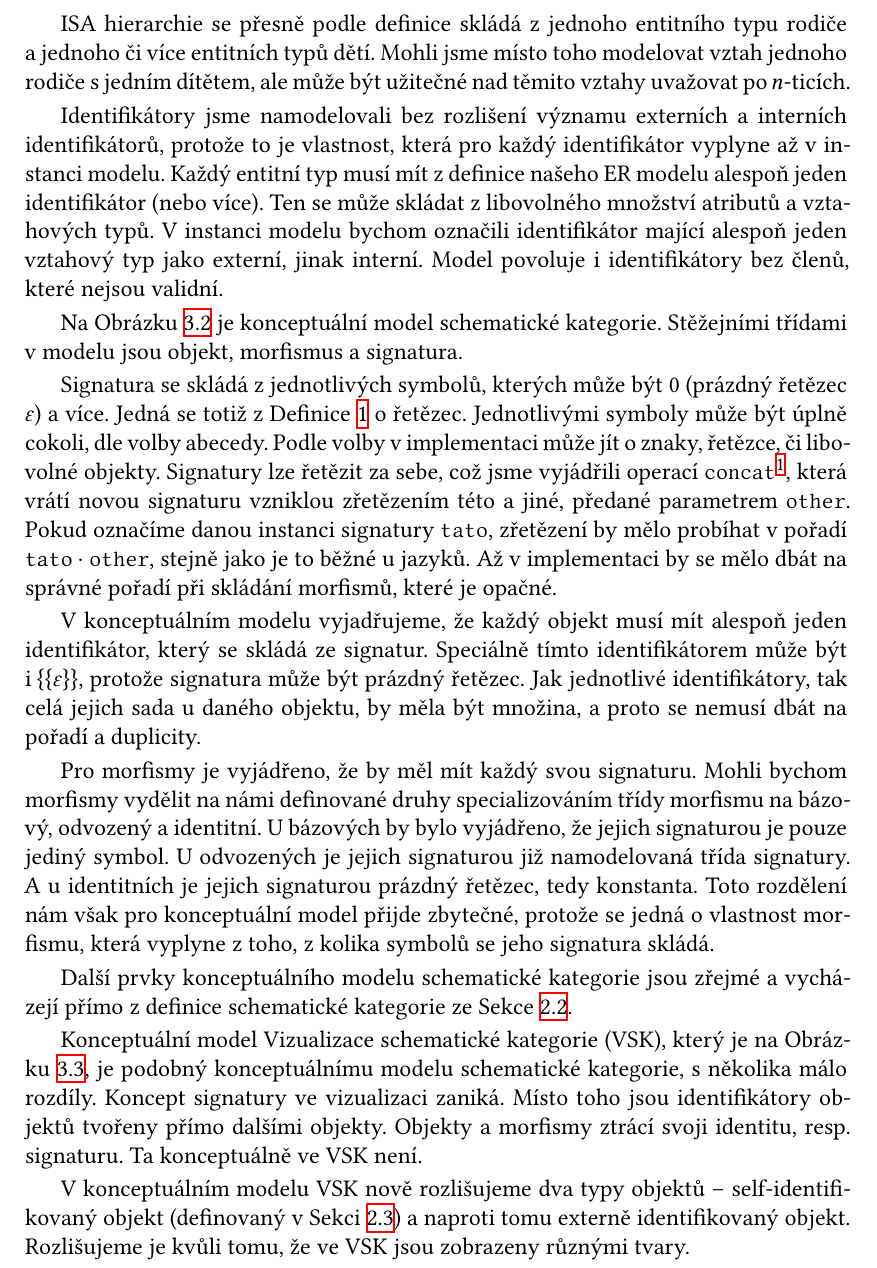
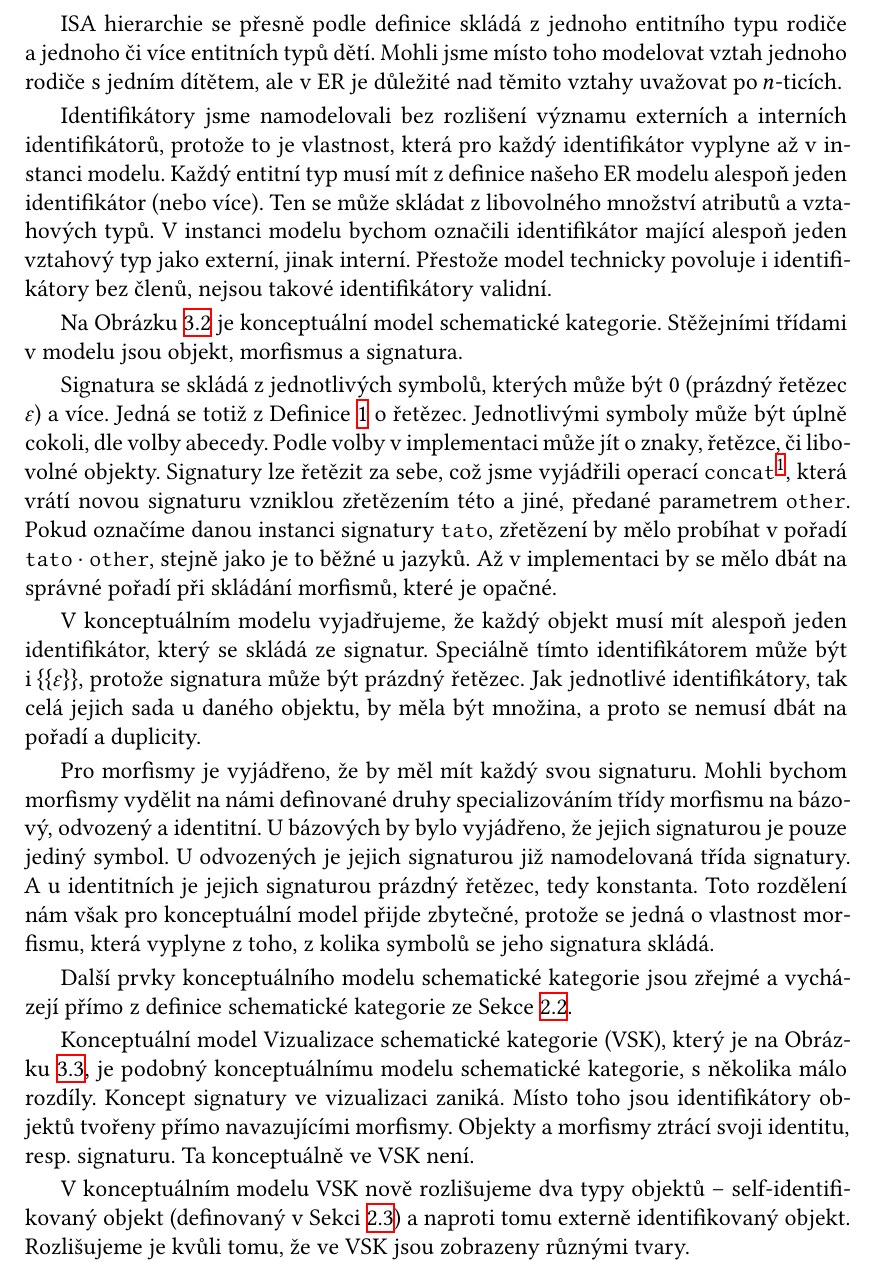
Before and after one commit to sorashi/schemcat, a LaTeX thesis (text/cs/prace.tex, which reads text/cs/kap03.tex): part of page 36 of 48, cut so that both start at the same text. Compiled offline with XeLaTeX.

Commit message:
Reflect text based on meeting notes

```diff
--- a/text/cs/kap03.tex
+++ b/text/cs/kap03.tex
@@ -114,13 +114,13 @@ Kardinalita se skládá ze dvou složek, jejichž možné hodnoty jsou dány enu
 To vyjadřuje naše omezení, která jsme na kardinalitu položili.
 
 ISA hierarchie se přesně podle definice skládá z jednoho entitního typu rodiče a jednoho či více entitních typů dětí.
-Mohli jsme místo toho modelovat vztah jednoho rodiče s jedním dítětem, \hlcomment{ale může být užitečné nad těmito vztahy uvažovat po $n$-ticích}{je to tak?}.
+Mohli jsme místo toho modelovat vztah jednoho rodiče s jedním dítětem, ale v \acrshort{er} je důležité nad těmito vztahy uvažovat po $n$-ticích.
 
-Identifikátory jsme namodelovali bez rozlišení významu \hlcomment{externích a interních}{měl bych je rozlišit?} identifikátorů, protože to je vlastnost, která pro každý identifikátor vyplyne až v instanci modelu.
+Identifikátory jsme namodelovali bez rozlišení významu externích a interních identifikátorů, protože to je vlastnost, která pro každý identifikátor vyplyne až v instanci modelu.
 Každý entitní typ musí mít z definice našeho \acrshort{er} modelu alespoň jeden identifikátor (nebo více).
 Ten se může skládat z libovolného množství atributů a vztahových typů.
 V instanci modelu bychom označili identifikátor mající alespoň jeden vztahový typ jako externí, jinak interní.
-Model povoluje i identifikátory bez členů, které \hlcomment{nejsou validní}{vadí to?}.
+Přestože model technicky povoluje i identifikátory bez členů, nejsou takové identifikátory validní.
 
 Na Obrázku~\ref{fig:class-diagram:schemcat} je konceptuální model schematické kategorie.
 Stěžejními třídami v modelu jsou objekt, morfismus a signatura.
@@ -136,7 +136,7 @@ Až v implementaci by se mělo dbát na správné pořadí při skládání morf
 
 V konceptuálním modelu vyjadřujeme, že každý objekt musí mít alespoň jeden identifikátor, který se skládá ze signatur.
 Speciálně tímto identifikátorem může být i $\set{\set{\varepsilon}}$, protože signatura může být prázdný řetězec.
-Jak jednotlivé identifikátory, tak celá jejich sada u daného objektu, by měla být množina, a proto se \hlcomment{nemusí dbát}{nevím, jak to vyjádřit v UML} na pořadí a duplicity.
+Jak jednotlivé identifikátory, tak celá jejich sada u daného objektu, by měla být množina, a proto se nemusí dbát na pořadí a duplicity.
 
 Pro morfismy je vyjádřeno, že by měl mít každý svou signaturu.
 Mohli bychom morfismy vydělit na námi definované druhy specializováním třídy morfismu na bázový, odvozený a identitní.
@@ -149,7 +149,7 @@ Další prvky konceptuálního modelu schematické kategorie jsou zřejmé a vyc
 
 Konceptuální model \acrfull{vsk}, který je na Obrázku~\ref{fig:class-diagram:scv}, je podobný konceptuálnímu modelu schematické kategorie, s několika málo rozdíly.
 Koncept signatury ve vizualizaci zaniká.
-Místo toho jsou identifikátory objektů tvořeny přímo \hlcomment{dalšími objekty}{Myslím tím i vzdálenými objekty. Nevím jestli není lepší tvořit identifikátory pomocí morfismů}.
+Místo toho jsou identifikátory objektů tvořeny přímo navazujícími morfismy.
 Objekty a morfismy ztrácí svoji identitu, resp. signaturu.
 Ta konceptuálně ve \acrshort{vsk} není.
 
```
Also changed, not shown: text/cs/kap02.tex (+4 -6 lines), text/cs/kap03.tex (2 more changed lines).
